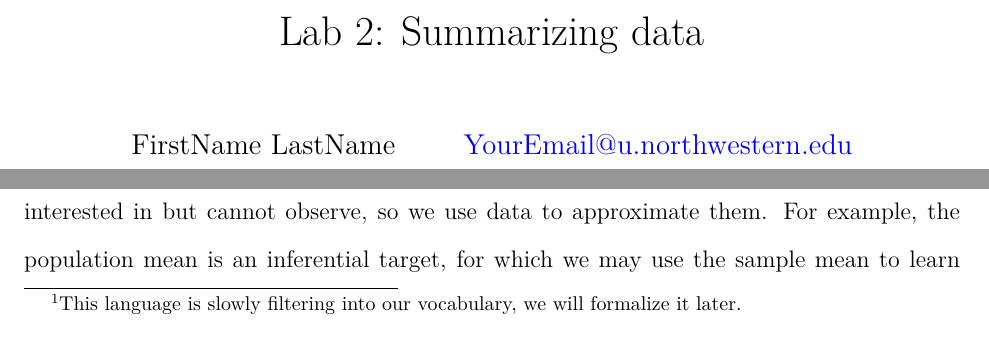
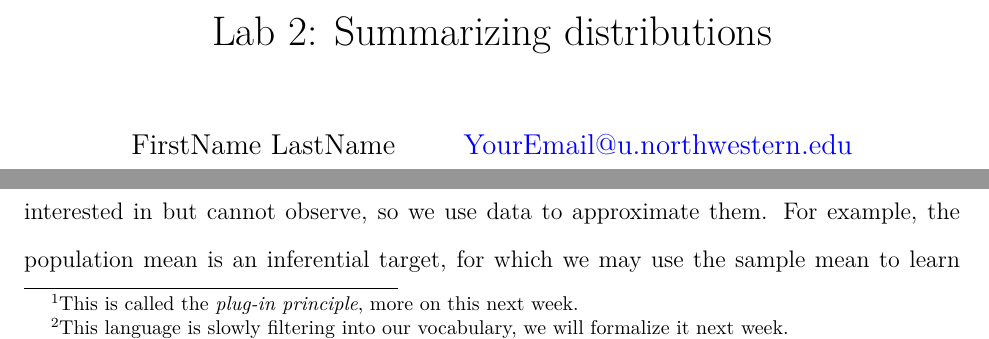
Before and after one commit to gustavo-diaz/ps403, a Quarto document (labs/lab2.qmd): two parts of page 1 of 7, joined at a grey line, cut so that both start at the same text. Rendered offline with R 4.5, knitr and Pandoc in place of Quarto, then LaTeX, with nearby package versions; code that draws random numbers runs with fixed seeds of ours.

Commit message:
Fixing lab 2 title

```diff
--- a/labs/lab2.qmd
+++ b/labs/lab2.qmd
@@ -1,5 +1,5 @@
 ---
-title: "Lab 2: Summarizing data"
+title: "Lab 2: Summarizing distributions"
 author:
   - FirstName LastName
   - <YourEmail@u.northwestern.edu>
```
Also changed, not shown: labs/lab2.qmd (2 more changed lines).
